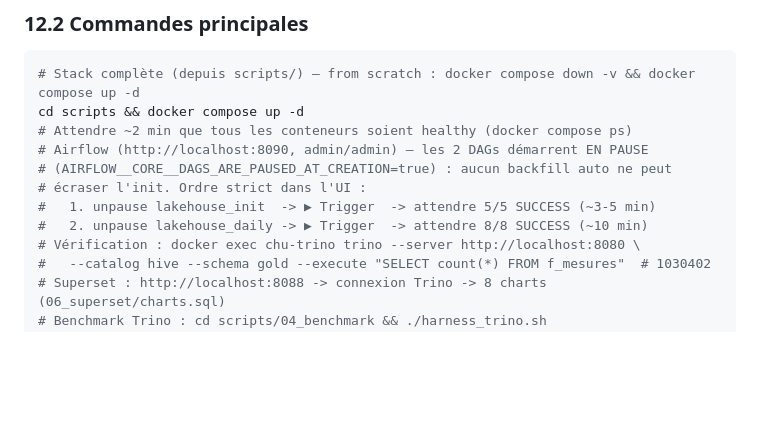
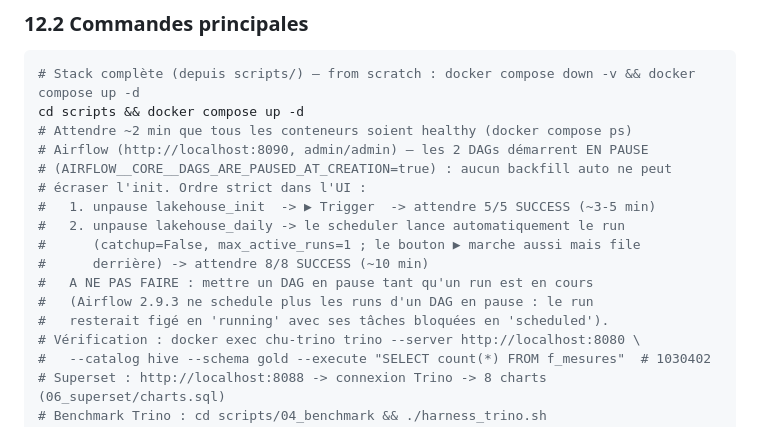
Before and after one commit to tonyfgs/Livrable2_CloudHealthcareUnit, a Markdown page: livrable2.md, the part around the change. Drawn GitHub-style; blank space fills up the shorter version.

```diff
--- a/livrable2.md
+++ b/livrable2.md
@@ -546,7 +546,12 @@ cd scripts && docker compose up -d
 # (AIRFLOW__CORE__DAGS_ARE_PAUSED_AT_CREATION=true) : aucun backfill auto ne peut
 # écraser l'init. Ordre strict dans l'UI :
 #   1. unpause lakehouse_init  -> ▶ Trigger  -> attendre 5/5 SUCCESS (~3-5 min)
-#   2. unpause lakehouse_daily -> ▶ Trigger  -> attendre 8/8 SUCCESS (~10 min)
+#   2. unpause lakehouse_daily -> le scheduler lance automatiquement le run
+#      (catchup=False, max_active_runs=1 ; le bouton ▶ marche aussi mais file
+#      derrière) -> attendre 8/8 SUCCESS (~10 min)
+#   A NE PAS FAIRE : mettre un DAG en pause tant qu'un run est en cours
+#   (Airflow 2.9.3 ne schedule plus les runs d'un DAG en pause : le run
+#   resterait figé en 'running' avec ses tâches bloquées en 'scheduled').
 # Vérification : docker exec chu-trino trino --server http://localhost:8080 \
 #   --catalog hive --schema gold --execute "SELECT count(*) FROM f_mesures"  # 1030402
 # Superset : http://localhost:8088 -> connexion Trino -> 8 charts (06_superset/charts.sql)
```
Also changed, not shown: NOTE_INTERNE.md (+11 -3 lines).
